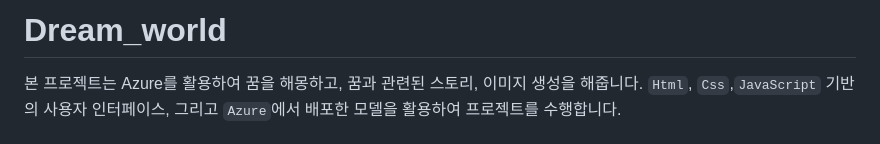
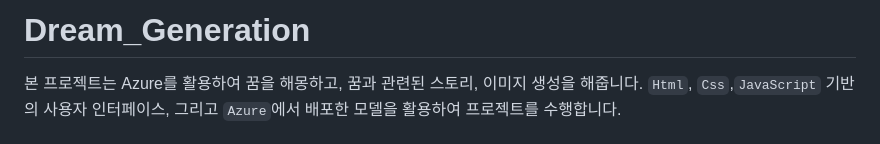
Before and after one commit to namgungcold/Dream_world, a Markdown page: README.md, the part around the change printed below. Rendered like a GitHub page.

```diff
--- a/README.md
+++ b/README.md
@@ -1,4 +1,4 @@
-# Dream_world
+# Dream_Generation
 본 프로젝트는 Azure를 활용하여 꿈을 해몽하고, 꿈과 관련된 스토리, 이미지 생성을 해줍니다.  `Html`, `Css`,`JavaScript` 기반의 사용자 인터페이스, 그리고 `Azure`에서 배포한 모델을 활용하여 프로젝트를 수행합니다.
 
 ## 주요기능
```
Also changed, not shown: other parts of README.md (+14 -14 lines).
